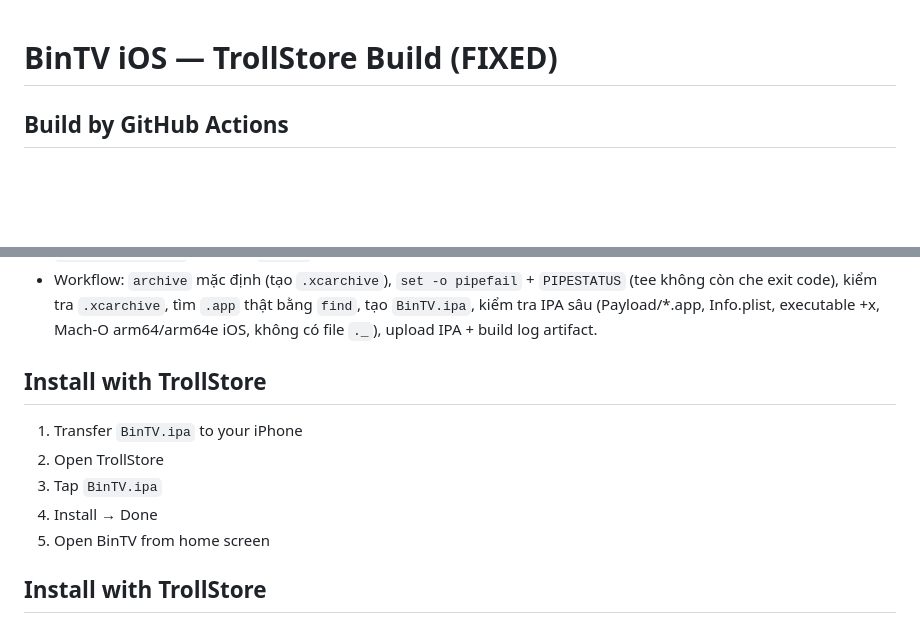
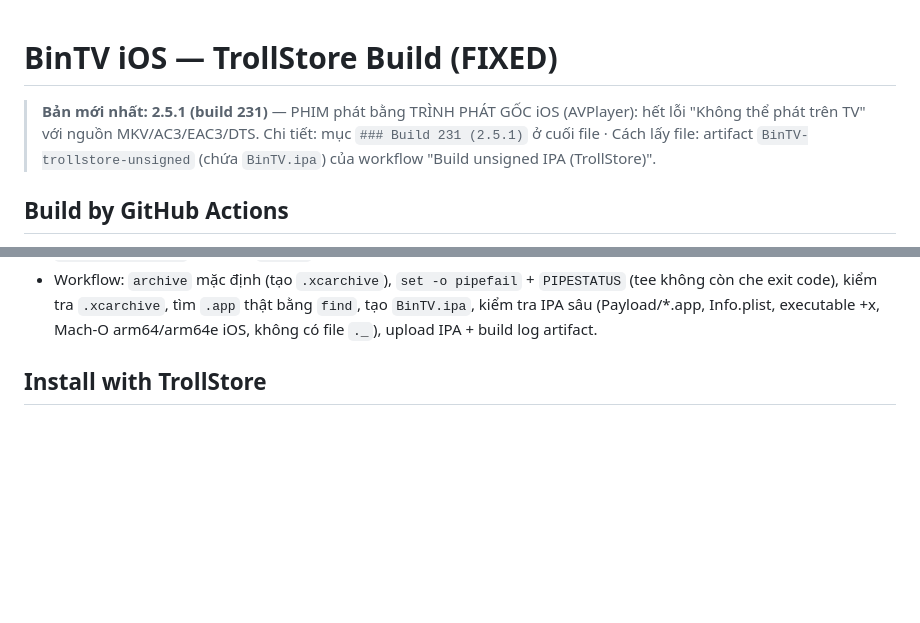
Before and after one commit to Binkyo2013/BinTV3, a Markdown page: README.md, 2 parts joined by grey strips. Rendered like a GitHub page; blank space fills up the shorter version.

Commit message:
Docs: cập nhật README — banner bản 2.5.1 (build 231), xoá mục Install với TrollStore bị lặp
Co-authored-by: arena-agent <297053741+arena-agent@users.noreply.github.com>

```diff
--- a/README.md
+++ b/README.md
@@ -1,4 +1,10 @@
 # BinTV iOS — TrollStore Build (FIXED)
+
+> **Bản mới nhất: 2.5.1 (build 231)** — PHIM phát bằng TRÌNH PHÁT GỐC iOS
+> (AVPlayer): hết lỗi "Không thể phát trên TV" với nguồn MKV/AC3/EAC3/DTS.
+> Chi tiết: mục `### Build 231 (2.5.1)` ở cuối file · Cách lấy file: artifact
+> `BinTV-trollstore-unsigned` (chứa `BinTV.ipa`) của workflow
+> "Build unsigned IPA (TrollStore)".
 
 ## Build by GitHub Actions
 
@@ -38,14 +44,6 @@ Nếu build thất bại:
   tìm `.app` thật bằng `find`, tạo `BinTV.ipa`, kiểm tra IPA sâu
   (Payload/*.app, Info.plist, executable +x, Mach-O arm64/arm64e iOS,
   không có file `._`), upload IPA + build log artifact.
-
-## Install with TrollStore
-
-1. Transfer `BinTV.ipa` to your iPhone
-2. Open TrollStore
-3. Tap `BinTV.ipa`
-4. Install → Done
-5. Open BinTV from home screen
 
 ## Install with TrollStore
 
```
